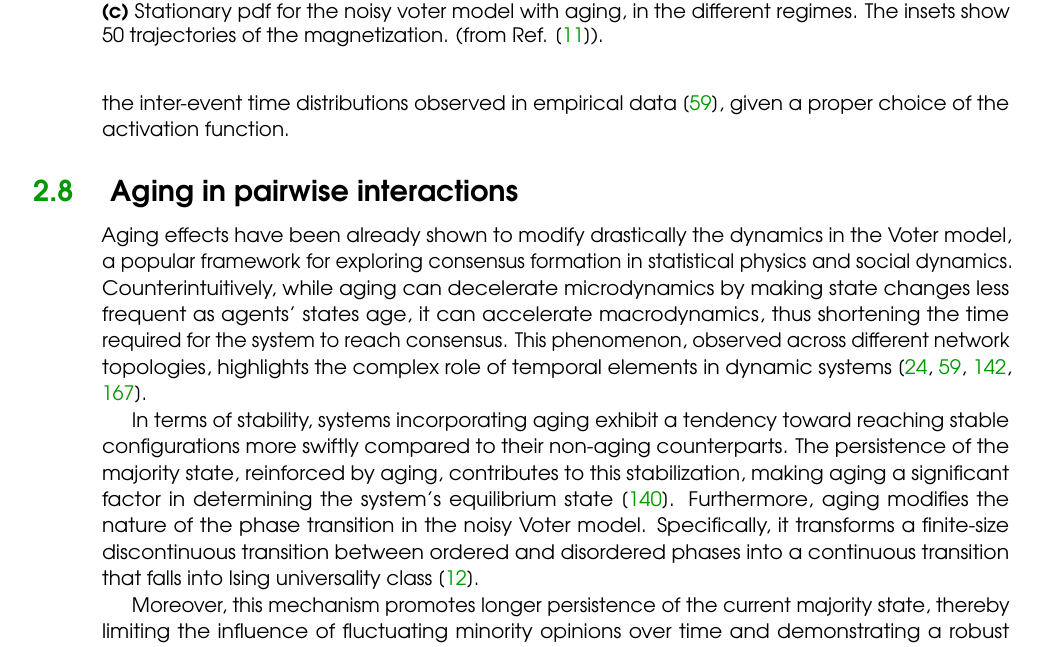
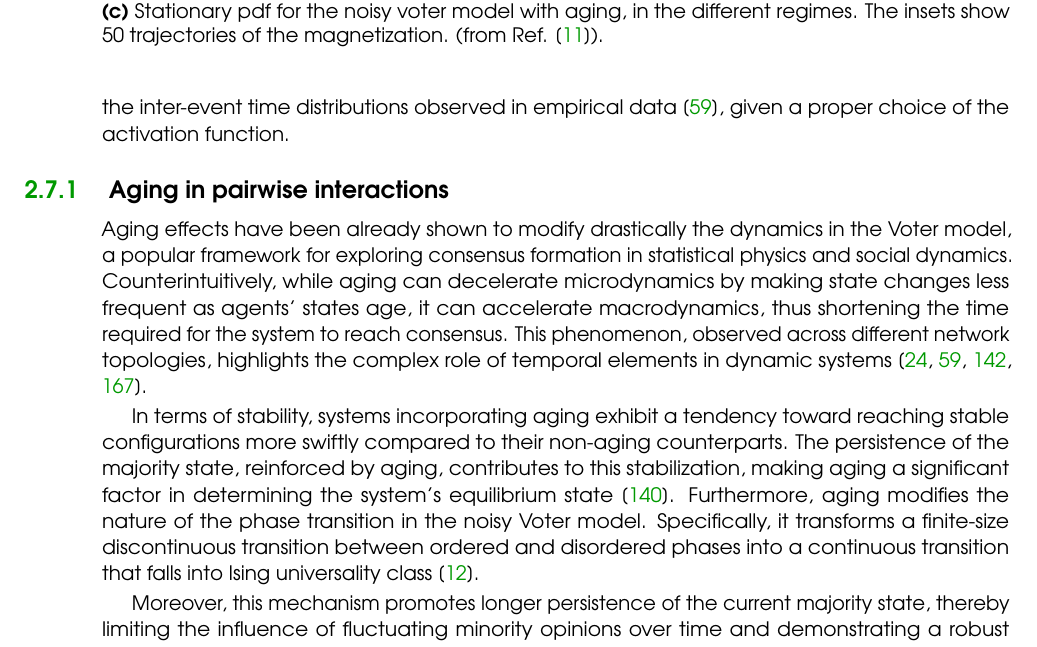
Before and after one commit to davidabbu/PhD_Thesis, a LaTeX thesis (main.tex, which reads Chapters/Models.tex): part of page 37 of 123, cut so that both start at the same text. Compiled offline with pdfLaTeX.

Commit message:
subsection pariwise

```diff
--- a/Chapters/Models.tex
+++ b/Chapters/Models.tex
@@ -180,7 +180,7 @@ The motivation behind the aging mechanism is to capture the tendency of individu
 
 From the temporal interactions point of view, the aging mechanism is a way to include bursty dynamics in the individuals' attempts to interact with others (an activity-driven model). In this case, the probability of an individual to interact with another individual decreases with the time since the last interaction. It has been shown that the aging mechanism is able to produce the inter-event time distributions observed in empirical data \cite{fernandez-gracia-2011}, given a proper choice of the activation function.
 
-\section{\label{sec:Aging in pairwise interactions} Aging in pairwise interactions}
+\subsection{\label{sec:Aging in pairwise interactions} Aging in pairwise interactions}
 
 Aging effects have been already shown to modify drastically the dynamics in the Voter model, a popular framework for exploring consensus formation in statistical physics and social dynamics. Counterintuitively, while aging can decelerate microdynamics by making state changes less frequent as agents' states age, it can accelerate macrodynamics, thus shortening the time required for the system to reach consensus. This phenomenon, observed across different network topologies, highlights the complex role of temporal elements in dynamic systems \cite{Stark2008,fernandez-gracia-2011, perez-2016, perez-2016,boguna-2014}.
 
```
